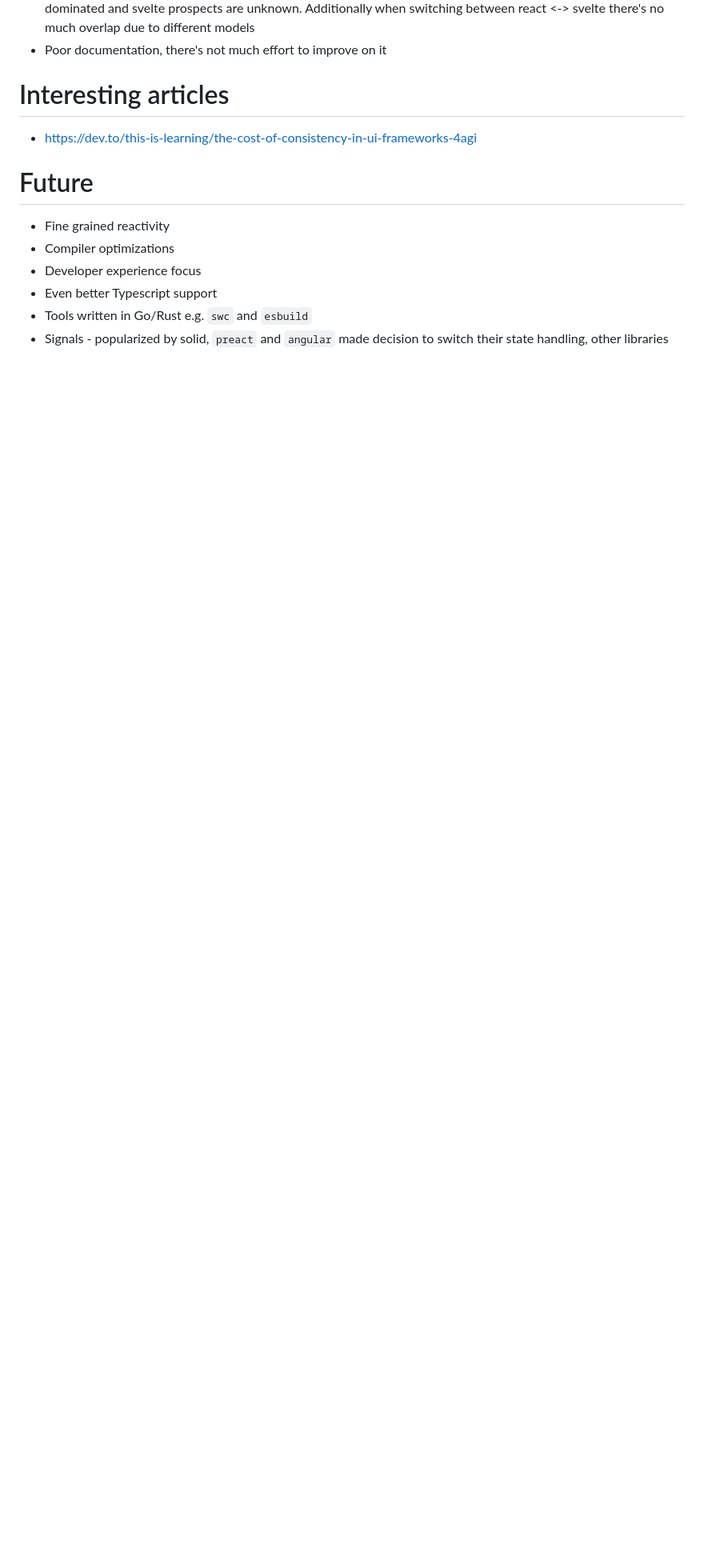
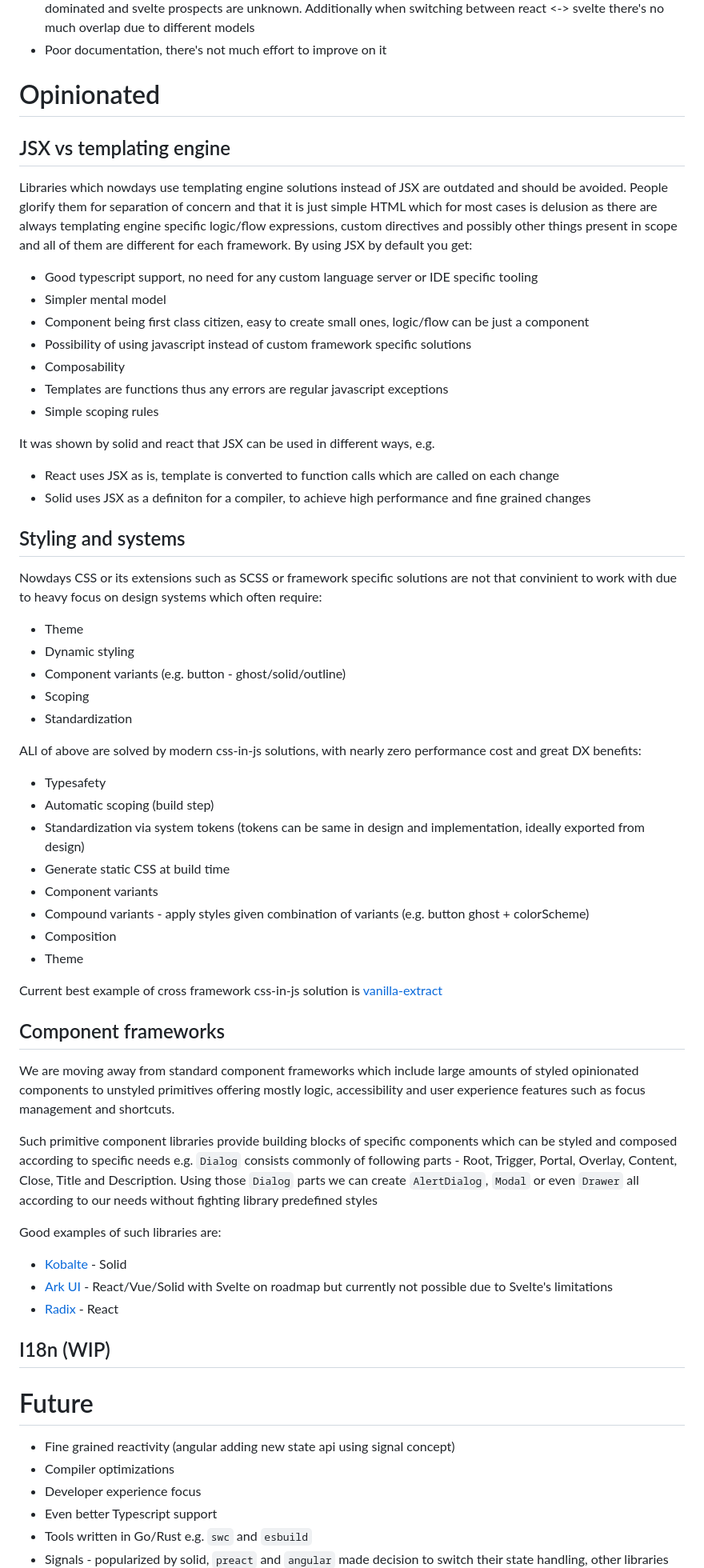
Before and after one commit to Nvos/comparison2023, a Markdown page: evaluation.md, the part around one of its changes. Shown at 80% size. Drawn GitHub-style; blank space fills up the shorter version.

Commit message:
feat: add opinionated section

```diff
--- a/evaluation.md
+++ b/evaluation.md
@@ -73,11 +74,55 @@ Library magically hides a lot of complexity thanks to compiler, significantly si
 - Large differences with react can result in lack of people willing to work on svelte projects as market is react dominated and svelte prospects are unknown. Additionally when switching between react <-> svelte there's no much overlap due to different models
 - Poor documentation, there's not much effort to improve on it
 
-# Interesting articles
-- https://dev.to/this-is-learning/the-cost-of-consistency-in-ui-frameworks-4agi
+# Opinionated
+## JSX vs templating engine
+Libraries which nowdays use templating engine solutions instead of JSX are outdated and should be avoided. People glorify them for separation of concern and that it is just simple HTML which for most cases is delusion as there are always templating engine specific logic/flow expressions, custom directives and possibly other things present in scope and all of them are different for each framework. By using JSX by default you get:
+- Good typescript support, no need for any custom language server or IDE specific tooling
+- Simpler mental model
+- Component being first class citizen, easy to create small ones, logic/flow can be just a component
+- Possibility of using javascript instead of custom framework specific solutions
+- Composability
+- Templates are functions thus any errors are regular javascript exceptions
+- Simple scoping rules
+
+It was shown by solid and react that JSX can be used in different ways, e.g.
+- React uses JSX as is, template is converted to function calls which are called on each change
+- Solid uses JSX as a definiton for a compiler, to achieve high performance and fine grained changes
+
+## Styling and systems
+Nowdays CSS or its extensions such as SCSS or framework specific solutions are not that convinient to work with due to heavy focus on design systems which often require:
+- Theme
+- Dynamic styling
+- Component variants (e.g. button - ghost/solid/outline)
+- Scoping
+- Standardization
+
+ALl of above are solved by modern css-in-js solutions, with nearly zero performance cost and great DX benefits:
+- Typesafety
+- Automatic scoping  (build step)
+- Standardization via system tokens (tokens can be same in design and implementation, ideally exported from design)
+- Generate static CSS at build time
+- Component variants
+- Compound variants - apply styles given combination of variants (e.g. button ghost + colorScheme)
+- Composition
+- Theme
+
+Current best example of cross framework css-in-js solution is [vanilla-extract](https://vanilla-extract.style/)
+
+## Component frameworks
+We are moving away from standard component frameworks which include large amounts of styled opinionated components to unstyled primitives offering mostly logic, accessibility and user experience features such as focus management and shortcuts.
+
+Such primitive component libraries provide building blocks of specific components which can be styled and composed according to specific needs e.g. `Dialog` consists commonly of following parts - Root, Trigger, Portal, Overlay, Content, Close, Title and Description. Using those `Dialog` parts we can create `AlertDialog`, `Modal` or even `Drawer` all according to our needs without fighting library predefined styles
+
+Good examples of such libraries are:
+- [Kobalte](https://kobalte.dev/docs/core/overview/introduction) - Solid
+- [Ark UI](https://ark-ui.com/) - React/Vue/Solid with Svelte on roadmap but currently not possible due to Svelte's limitations
+- [Radix](https://www.radix-ui.com/) - React
+
+## I18n (WIP)
 
 # Future
-- Fine grained reactivity
+- Fine grained reactivity (angular adding new state api using signal concept)
 - Compiler optimizations
 - Developer experience focus
 - Even better Typescript support
```
Also changed, not shown: other parts of evaluation.md (+7 -0 lines), solid.md (+2 -2 lines), svelte.md (+2 -0 lines).
